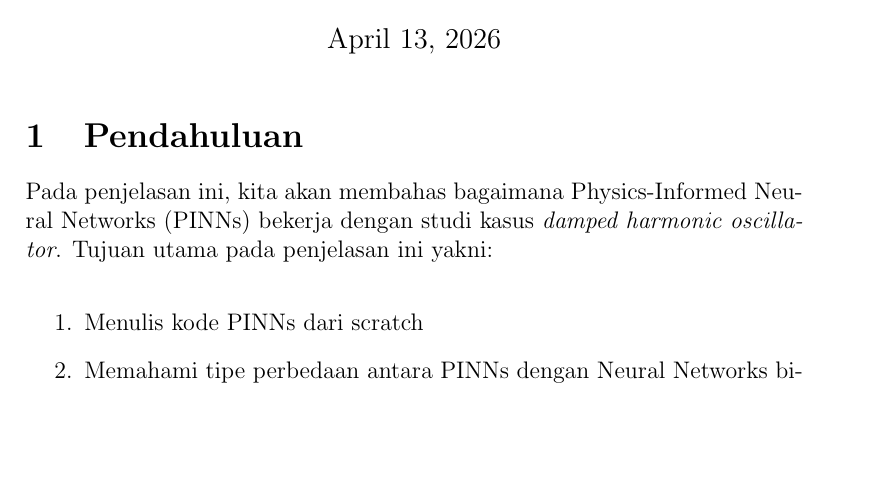
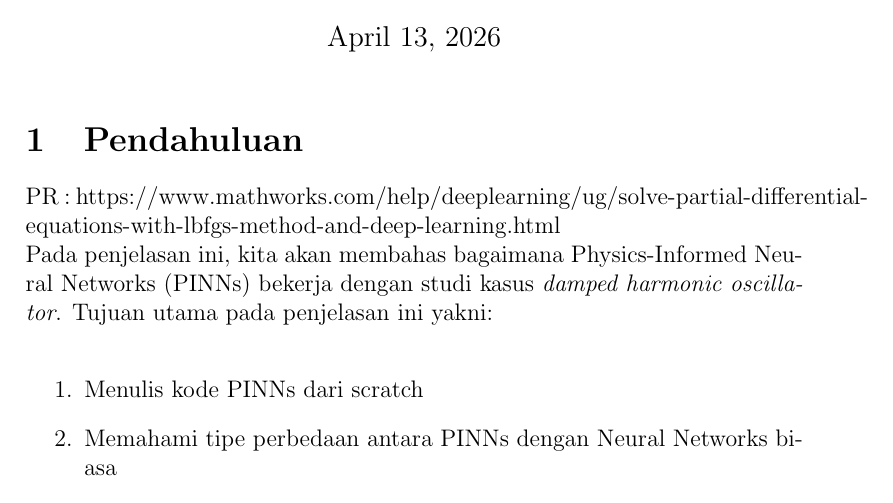
Before and after one commit to fnvrxx/harmonic-simulation-pinns, a LaTeX document (Latex/main.tex): part of page 1 of 3, cut so that both start at the same text, the shorter picture padded with empty space. Compiled offline with pdfLaTeX.

Commit message:
feat: code & latex

```diff
--- a/Latex/main.tex
+++ b/Latex/main.tex
@@ -41,6 +41,7 @@
 \maketitle
 
 \section{Pendahuluan}
+PR : https://www.mathworks.com/help/deeplearning/ug/solve-partial-differential-equations-with-lbfgs-method-and-deep-learning.html\\
 Pada penjelasan ini, kita akan membahas bagaimana Physics-Informed Neural Networks (PINNs) bekerja dengan studi kasus \textit{damped harmonic oscillator}. Tujuan utama pada penjelasan ini yakni:\\
 \begin{enumerate}
     \item Menulis kode PINNs dari scratch
```
Also changed, not shown: Latex/main.pdf, Latex/main.tex (1 more changed lines), 3 other files.
